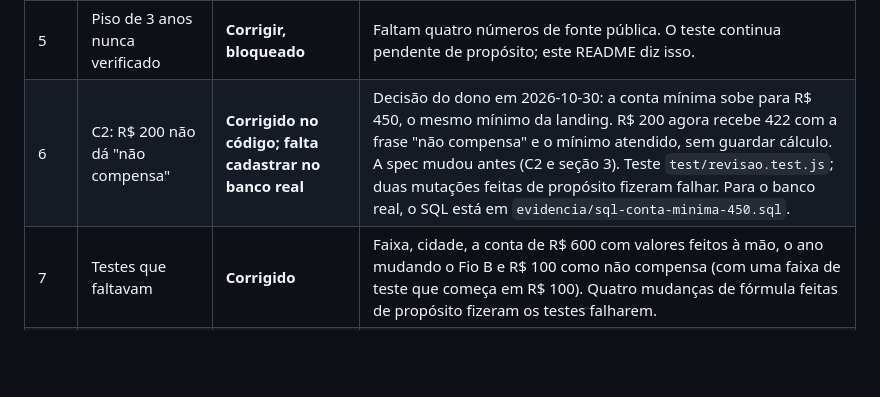
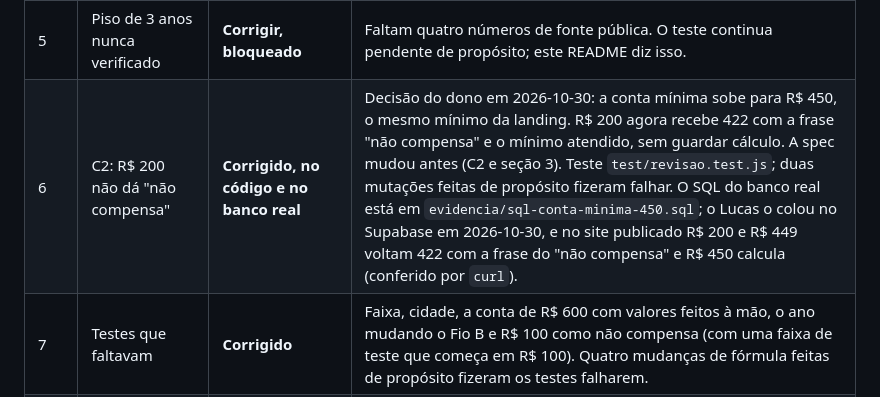
Before and after one commit to ltodarosouza/ravena-simulador, a Markdown page: README.md, the part around the change. Drawn GitHub-style; blank space fills up the shorter version.

Commit message:
Atualiza o README: o mínimo de R$ 450 já está no banco real
Co-Authored-By: Claude Sonnet 5.5 <noreply@anthropic.com>

```diff
--- a/README.md
+++ b/README.md
@@ -119,7 +119,7 @@ Consequência (valendo desde o C8, 2026-10-30): a primeira versão deste parágr
 | 3 | Painel do vendedor | **Deixar por enquanto** | Fatia 5 da spec, ainda não chegou. É obrigatório antes de o Carlos e a Renata usarem o sistema. |
 | 4 | Números do dono: recusa de valor ruim | **Corrigido** na parte do simulador; tela: **deixar por enquanto** | Número zerado, negativo ou implausível vira "sem valor vigente" e o simulador não responde, em vez de devolver uma conta de `null`. A tela de edição é a fatia 4, ainda não chegou. |
 | 5 | Piso de 3 anos nunca verificado | **Corrigir, bloqueado** | Faltam quatro números de fonte pública. O teste continua pendente de propósito; este README diz isso. |
-| 6 | C2: R$ 200 não dá "não compensa" | **Corrigido no código; falta cadastrar no banco real** | Decisão do dono em 2026-10-30: a conta mínima sobe para R$ 450, o mesmo mínimo da landing. R$ 200 agora recebe 422 com a frase "não compensa" e o mínimo atendido, sem guardar cálculo. A spec mudou antes (C2 e seção 3). Teste `test/revisao.test.js`; duas mutações feitas de propósito fizeram falhar. Para o banco real, o SQL está em `evidencia/sql-conta-minima-450.sql`. |
+| 6 | C2: R$ 200 não dá "não compensa" | **Corrigido, no código e no banco real** | Decisão do dono em 2026-10-30: a conta mínima sobe para R$ 450, o mesmo mínimo da landing. R$ 200 agora recebe 422 com a frase "não compensa" e o mínimo atendido, sem guardar cálculo. A spec mudou antes (C2 e seção 3). Teste `test/revisao.test.js`; duas mutações feitas de propósito fizeram falhar. O SQL do banco real está em `evidencia/sql-conta-minima-450.sql`; o Lucas o colou no Supabase em 2026-10-30, e no site publicado R$ 200 e R$ 449 voltam 422 com a frase do "não compensa" e R$ 450 calcula (conferido por `curl`). |
 | 7 | Testes que faltavam | **Corrigido** | Faixa, cidade, a conta de R$ 600 com valores feitos à mão, o ano mudando o Fio B e R$ 100 como não compensa (com uma faixa de teste que começa em R$ 100). Quatro mudanças de fórmula feitas de propósito fizeram os testes falharem. |
 | 8 | Campo da página rejeita "R$ 1.234,56" | **Corrigido** (campo); **recusado** (guardar o texto cru) | O campo virou texto com teclado numérico e a página manda o texto ao servidor. Guardar também o texto cru seria dado a mais; o pedido já guarda a conta digitada, como número. |
 | 9 | README, retenção, exclusão | **Corrigido** | A rotina apaga pedidos não fechados após 12 meses e simulações sem contato após 30 dias, preservando pedidos fechados. A área do dono também executa a exclusão a pedido com confirmação explícita e autorização conferida no servidor. |
```
